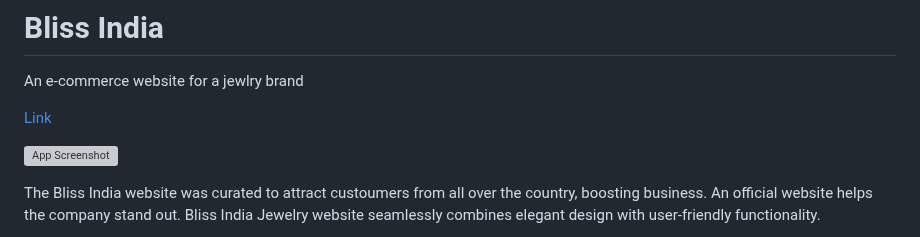
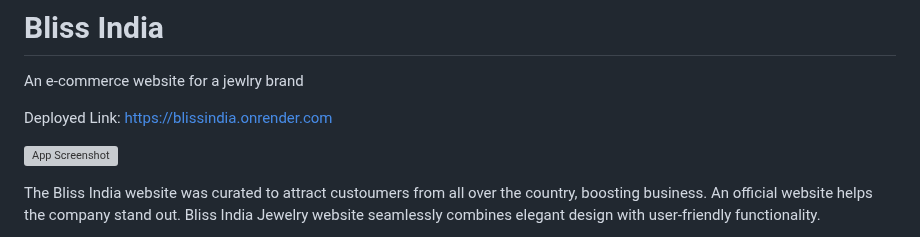
Before and after one commit to huhrsh/Bliss-India, a Markdown page: README.md, the part around the change. Drawn GitHub-style; grey boxes are pictures that could not be loaded.

```diff
--- a/README.md
+++ b/README.md
@@ -3,7 +3,7 @@
 
 An e-commerce website for a jewlry brand
 
-[Link](https://blissindia.onrender.com)
+Deployed Link: [https://blissindia.onrender.com](https://blissindia.onrender.com)
 
 ![App Screenshot](https://res.cloudinary.com/dddnk0dcn/image/upload/v1706948444/Screenshot_336_p3ecpd.png?text=Home+Page)
 
```
